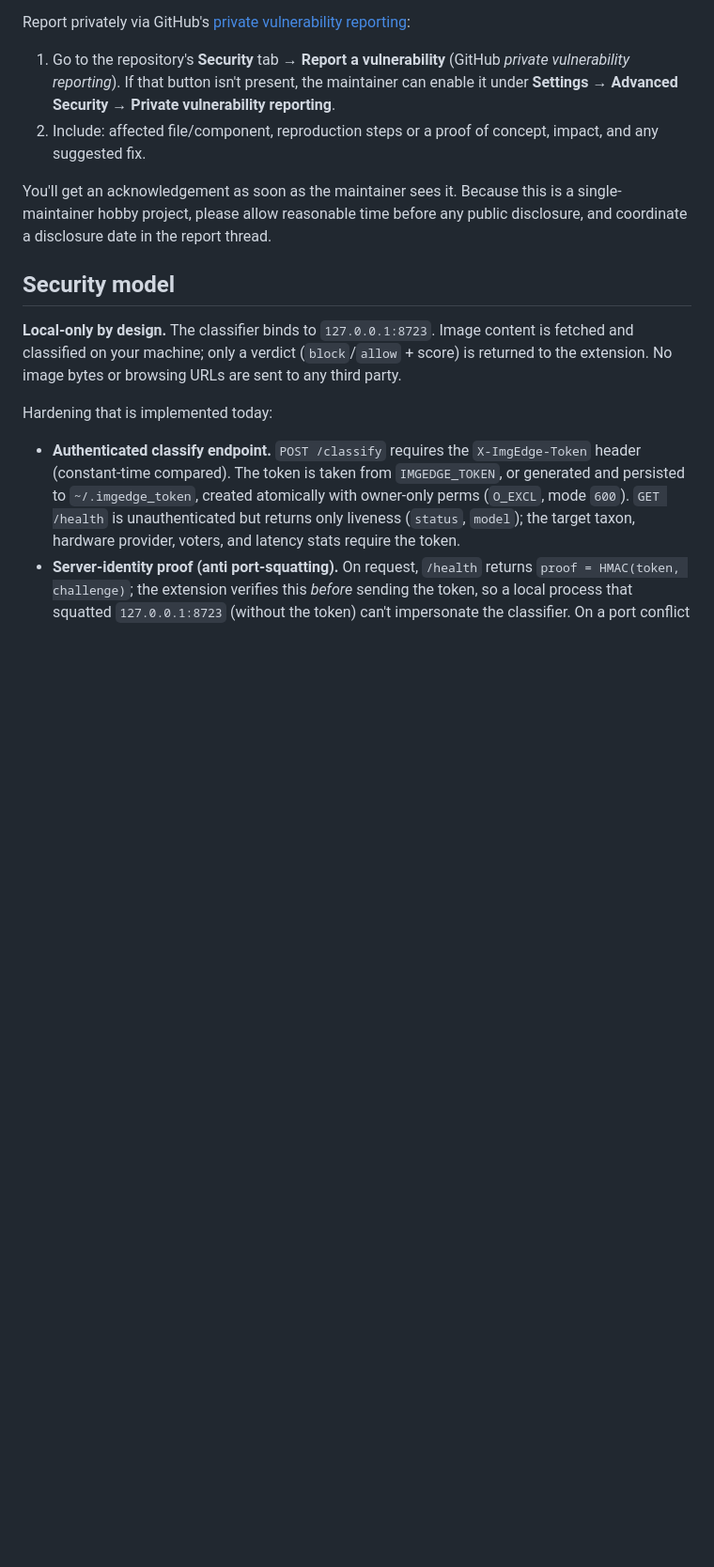
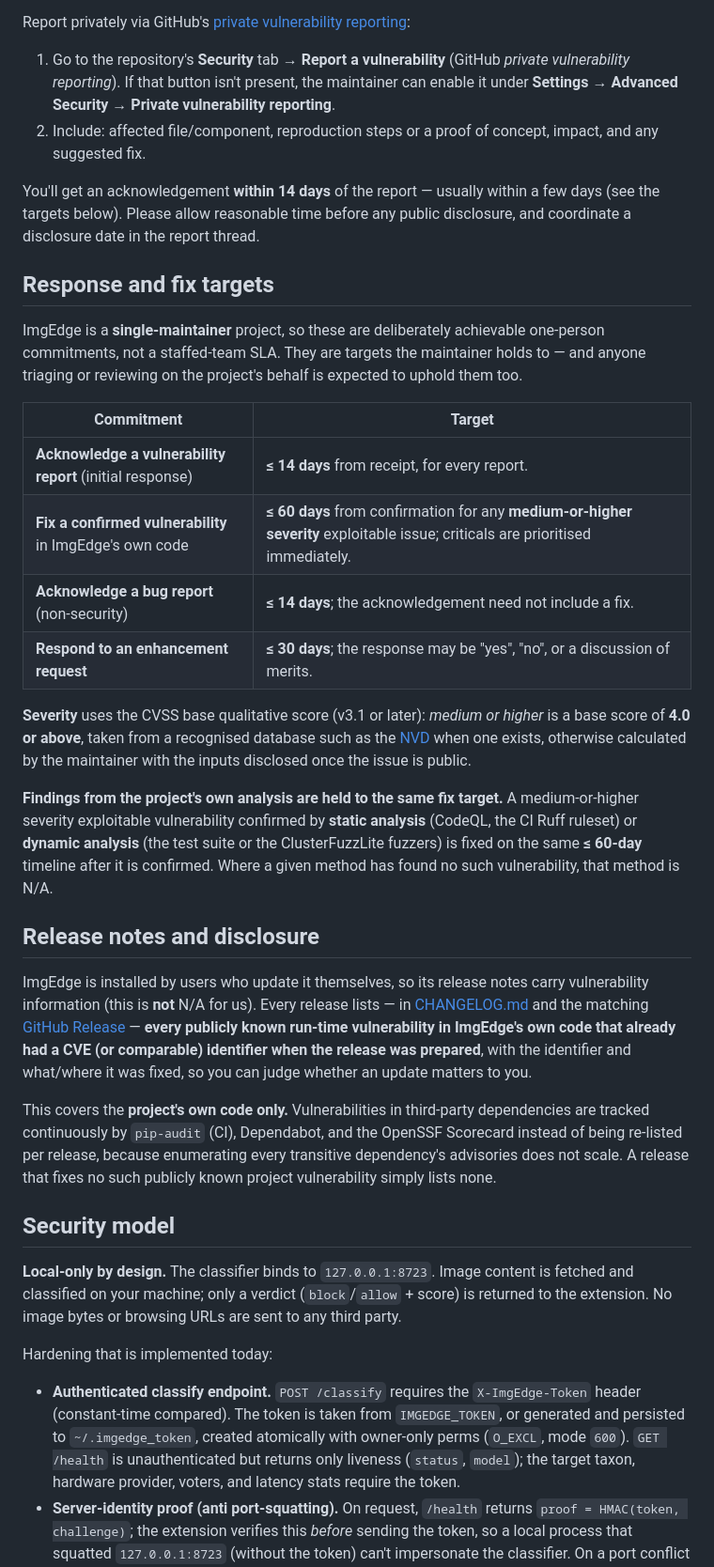
Before and after one commit to mcb0035/imgedge, a Markdown page: SECURITY.md, the part around one of its changes. Shown at 94% size. GitHub-like rendering; blank space fills up the shorter version.

```diff
--- a/SECURITY.md
+++ b/SECURITY.md
@@ -29,9 +29,51 @@ reporting](https://github.com/mcb0035/imgedge/security/advisories/new):
 2. Include: affected file/component, reproduction steps or a proof of concept,
    impact, and any suggested fix.
 
-You'll get an acknowledgement as soon as the maintainer sees it. Because this is
-a single-maintainer hobby project, please allow reasonable time before any
-public disclosure, and coordinate a disclosure date in the report thread.
+You'll get an acknowledgement **within 14 days** of the report — usually within a
+few days (see the targets below). Please allow reasonable time before any public
+disclosure, and coordinate a disclosure date in the report thread.
+
+## Response and fix targets
+
+ImgEdge is a **single-maintainer** project, so these are deliberately achievable
+one-person commitments, not a staffed-team SLA. They are targets the maintainer
+holds to — and anyone triaging or reviewing on the project's behalf is expected
+to uphold them too.
+
+| Commitment | Target |
+| ---------- | ------ |
+| **Acknowledge a vulnerability report** (initial response) | **≤ 14 days** from receipt, for every report. |
+| **Fix a confirmed vulnerability** in ImgEdge's own code | **≤ 60 days** from confirmation for any **medium-or-higher severity** exploitable issue; criticals are prioritised immediately. |
+| **Acknowledge a bug report** (non-security) | **≤ 14 days**; the acknowledgement need not include a fix. |
+| **Respond to an enhancement request** | **≤ 30 days**; the response may be "yes", "no", or a discussion of merits. |
+
+**Severity** uses the CVSS base qualitative score (v3.1 or later): *medium or
+higher* is a base score of **4.0 or above**, taken from a recognised database
+such as the [NVD](https://nvd.nist.gov/) when one exists, otherwise calculated by
+the maintainer with the inputs disclosed once the issue is public.
+
+**Findings from the project's own analysis are held to the same fix target.** A
+medium-or-higher severity exploitable vulnerability confirmed by **static
+analysis** (CodeQL, the CI Ruff ruleset) or **dynamic analysis** (the test suite
+or the ClusterFuzzLite fuzzers) is fixed on the same **≤ 60-day** timeline after
+it is confirmed. Where a given method has found no such vulnerability, that
+method is N/A.
+
+## Release notes and disclosure
+
+ImgEdge is installed by users who update it themselves, so its release notes
+carry vulnerability information (this is **not** N/A for us). Every release lists
+— in [CHANGELOG.md](CHANGELOG.md) and the matching
+[GitHub Release](https://github.com/mcb0035/imgedge/releases) — **every publicly
+known run-time vulnerability in ImgEdge's own code that already had a CVE (or
+comparable) identifier when the release was prepared**, with the identifier and
+what/where it was fixed, so you can judge whether an update matters to you.
+
+This covers the **project's own code only.** Vulnerabilities in third-party
+dependencies are tracked continuously by `pip-audit` (CI), Dependabot, and the
+OpenSSF Scorecard instead of being re-listed per release, because enumerating
+every transitive dependency's advisories does not scale. A release that fixes no
+such publicly known project vulnerability simply lists none.
 
 ## Security model
 
```
Also changed, not shown: other parts of SECURITY.md (+2 -2 lines), CHANGELOG.md (+9 -0 lines), CONTRIBUTING.md (+34 -2 lines).
